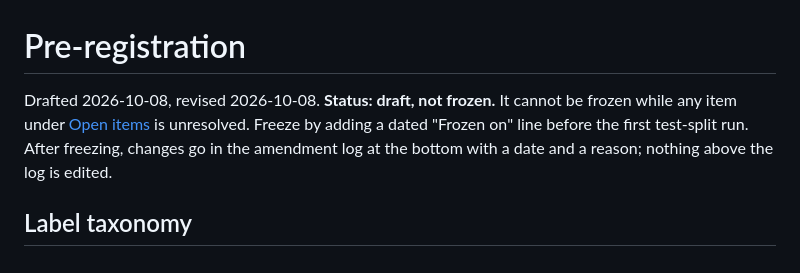
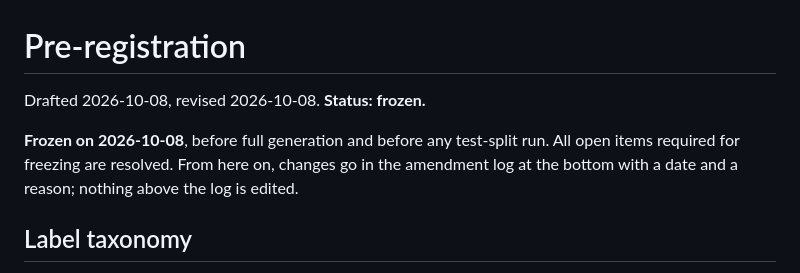
Before and after one commit to Aadigha-git/MLEvaluatorForHallucinaton, a Markdown page: docs/PREREGISTRATION.md, the part around the change. Rendered like a GitHub page.

Commit message:
Freeze the pre-registration (2026-10-08)
Co-authored-by: Cursor <cursoragent@cursor.com>

```diff
--- a/docs/PREREGISTRATION.md
+++ b/docs/PREREGISTRATION.md
@@ -1,8 +1,9 @@
 # Pre-registration
 
-Drafted 2026-10-08, revised 2026-10-08. **Status: draft, not frozen.** It cannot be frozen while
-any item under [Open items](#open-items) is unresolved. Freeze by adding a dated "Frozen on" line
-before the first test-split run. After freezing, changes go in the amendment log at the bottom
+Drafted 2026-10-08, revised 2026-10-08. **Status: frozen.**
+
+**Frozen on 2026-10-08**, before full generation and before any test-split run. All open items
+required for freezing are resolved. From here on, changes go in the amendment log at the bottom
 with a date and a reason; nothing above the log is edited.
 
 ## Label taxonomy
```
